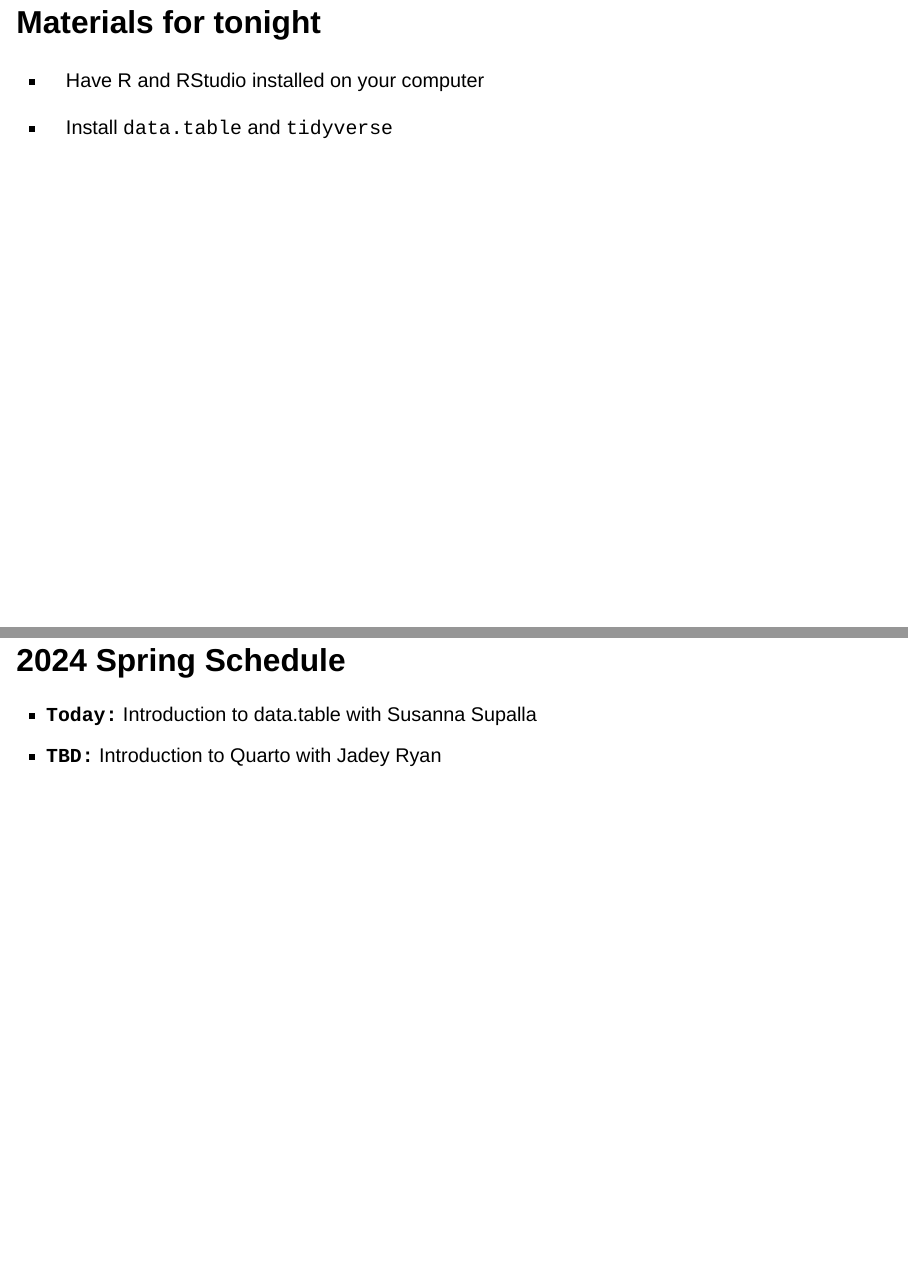
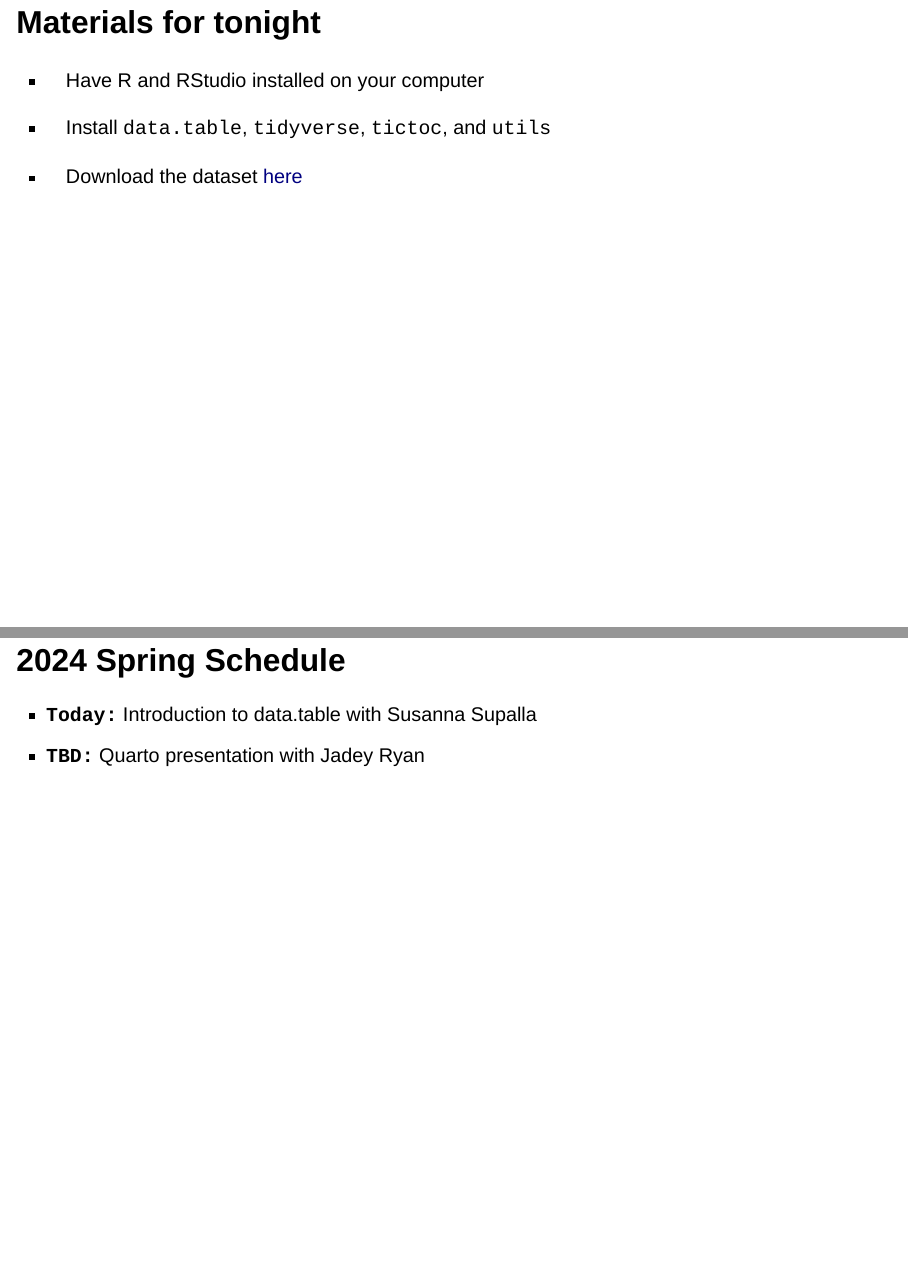
Before and after one commit to rladiesstl/meetup-jan16-2024, a Quarto document (index.qmd): pages 2 and 5 of 9, joined at a grey line. Rendered offline with R 4.5, knitr and Pandoc in place of Quarto, with nearby package versions; drawn as Slidy slides in place of the format the file asks for.

Commit message:
changes for additional links and packages

```diff
--- a/index.qmd
+++ b/index.qmd
@@ -10,7 +10,9 @@ self-contained: true
 
 -   Have R and RStudio installed on your computer
 
--   Install `data.table` and `tidyverse`
+-   Install `data.table`, `tidyverse`, `tictoc`, and `utils`
+
+-   Download the dataset [here](https://www.dropbox.com/scl/fi/gdvpzggkb0in9yruircpi/contribDB_1980.csv.gz?rlkey=rs07632m813k3g85ndek1z16g&dl=1)
 
 
 # What is R-Ladies? {.smaller}
@@ -38,7 +40,7 @@ Co-organizers for **`2023-24`** include:
 # 2024 Spring Schedule
 
 -   **`Today:`** Introduction to data.table with Susanna Supalla
--   **`TBD:`** Introduction to Quarto with Jadey Ryan
+-   **`TBD:`** Quarto presentation with Jadey Ryan
 
 
 # Announcements
```
